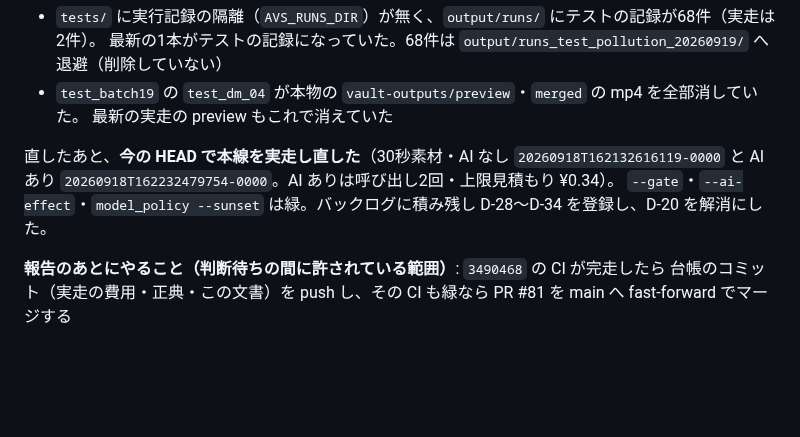
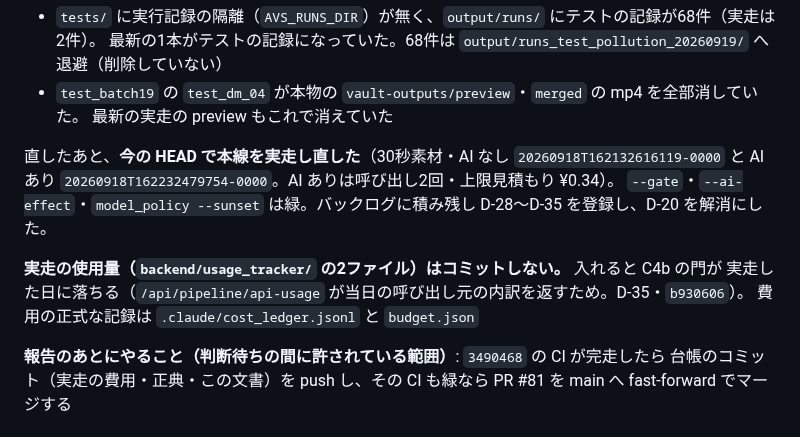
Before and after one commit to kitahara-6355/antigravity-video-studio, a Markdown page: docs/HANDOVER_20260918.md, the part around the change. Drawn GitHub-style; blank space fills up the shorter version.

Commit message:
docs: 引継ぎに実走の使用量をコミットしない理由と D-35 を足す
Co-Authored-By: Claude Opus 5 <noreply@anthropic.com>

```diff
--- a/docs/HANDOVER_20260918.md
+++ b/docs/HANDOVER_20260918.md
@@ -21,7 +21,11 @@
 
 直したあと、**今の HEAD で本線を実走し直した**（30秒素材・AI なし `20260918T162132616119-0000` と
 AI あり `20260918T162232479754-0000`。AI ありは呼び出し2回・上限見積もり ¥0.34）。
-`--gate`・`--ai-effect`・`model_policy --sunset` は緑。バックログに積み残し D-28〜D-34 を登録し、D-20 を解消にした。
+`--gate`・`--ai-effect`・`model_policy --sunset` は緑。バックログに積み残し D-28〜D-35 を登録し、D-20 を解消にした。
+
+**実走の使用量（`backend/usage_tracker/` の2ファイル）はコミットしない。** 入れると C4b の門が
+実走した日に落ちる（`/api/pipeline/api-usage` が当日の呼び出し元の内訳を返すため。D-35・`b930606`）。
+費用の正式な記録は `.claude/cost_ledger.jsonl` と `budget.json`
 
 **報告のあとにやること（判断待ちの間に許されている範囲）**: `3490468` の CI が完走したら
 台帳のコミット（実走の費用・正典・この文書）を push し、その CI も緑なら PR #81 を main へ fast-forward でマージする
```
